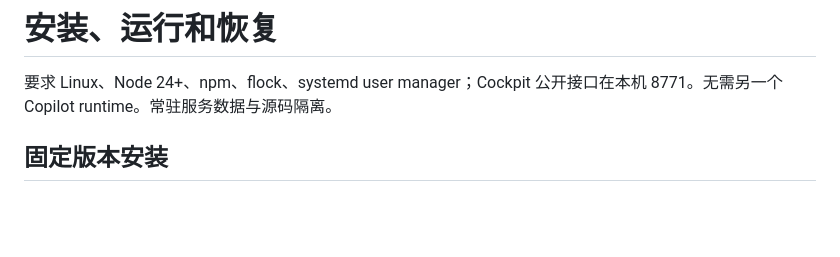
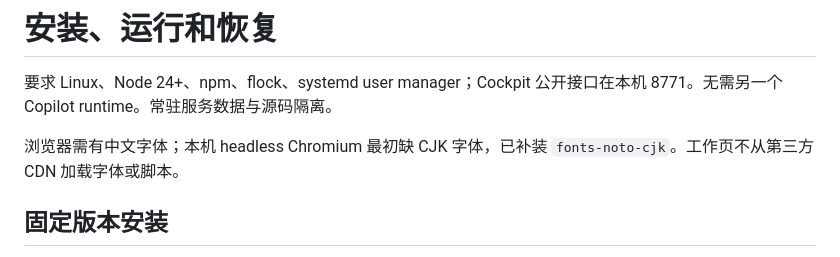
Before and after one commit to waksana/cockpit-task, a Markdown page: docs/operations.md, the part around the change. Drawn GitHub-style; blank space fills up the shorter version.

Commit message:
Record local Chinese font prerequisite
Co-authored-by: Copilot <223556219+Copilot@users.noreply.github.com>

```diff
--- a/docs/operations.md
+++ b/docs/operations.md
@@ -1,6 +1,8 @@
 # 安装、运行和恢复
 
 要求 Linux、Node 24+、npm、flock、systemd user manager；Cockpit 公开接口在本机 8771。无需另一个 Copilot runtime。常驻服务数据与源码隔离。
+
+浏览器需有中文字体；本机 headless Chromium 最初缺 CJK 字体，已补装 `fonts-noto-cjk`。工作页不从第三方 CDN 加载字体或脚本。
 
 ## 固定版本安装
 
```
